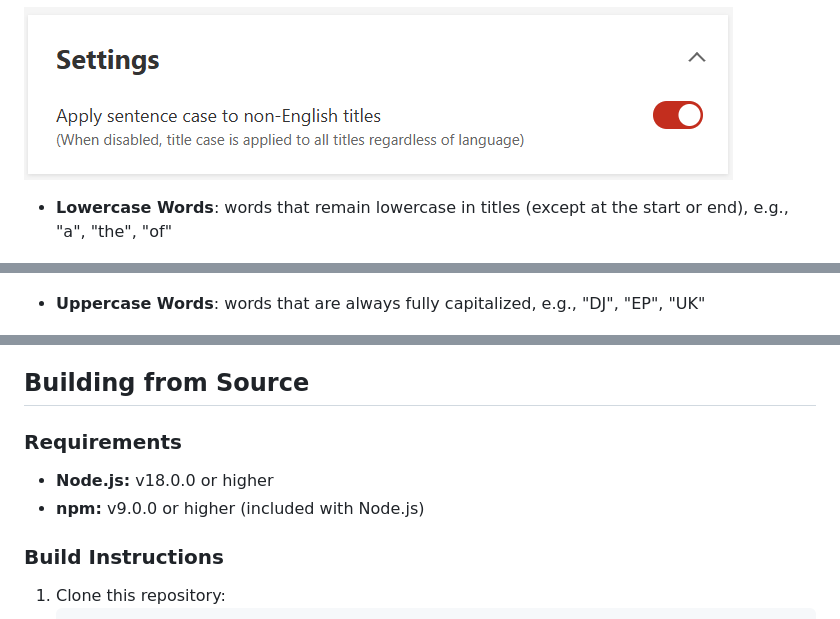
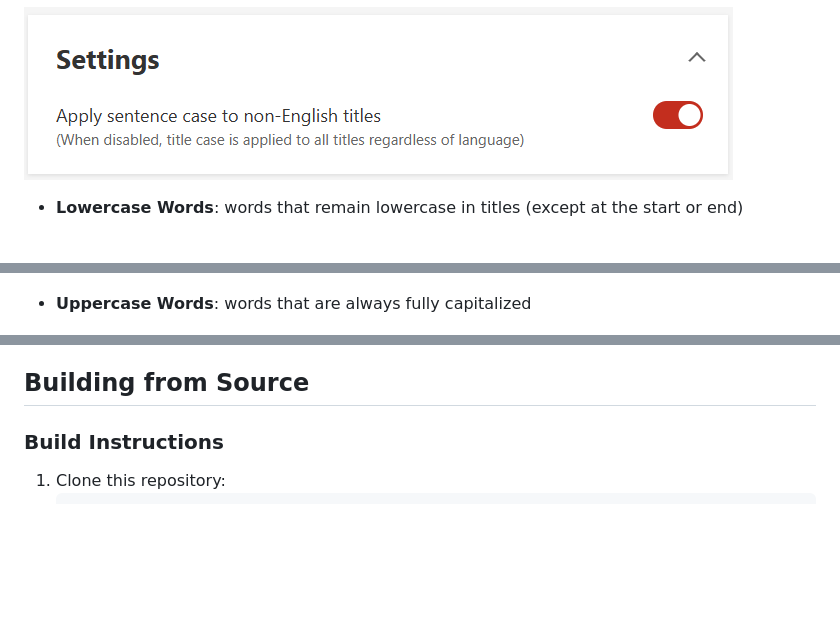
Before and after one commit to bohdanchumak/lastfm-titlecase, a Markdown page: README.md, 3 parts joined by grey strips. Drawn GitHub-style; blank space fills up the shorter version.

```diff
--- a/README.md
+++ b/README.md
@@ -32,11 +38,11 @@ Click the extension icon to open the configuration page. There are five sections
 
 ![Settings](img/screenshots/settings.png)
 
-- **Lowercase Words**: words that remain lowercase in titles (except at the start or end), e.g., "a", "the", "of"
+- **Lowercase Words**: words that remain lowercase in titles (except at the start or end)
 
 ![Lowercase Words](img/screenshots/lowercase.png)
 
-- **Uppercase Words**: words that are always fully capitalized, e.g., "DJ", "EP", "UK"
+- **Uppercase Words**: words that are always fully capitalized
 
 ![Uppercase Words](img/screenshots/uppercase.png)
 
@@ -59,9 +59,4 @@ You can also right-click any title on last.fm and select "Add to replacements" t
 ## Building from Source
-
-### Requirements
-
-- **Node.js:** v18.0.0 or higher
-- **npm:** v9.0.0 or higher (included with Node.js)
 
 ### Build Instructions
 
```
Also changed, not shown: other parts of README.md (+7 -7 lines).
